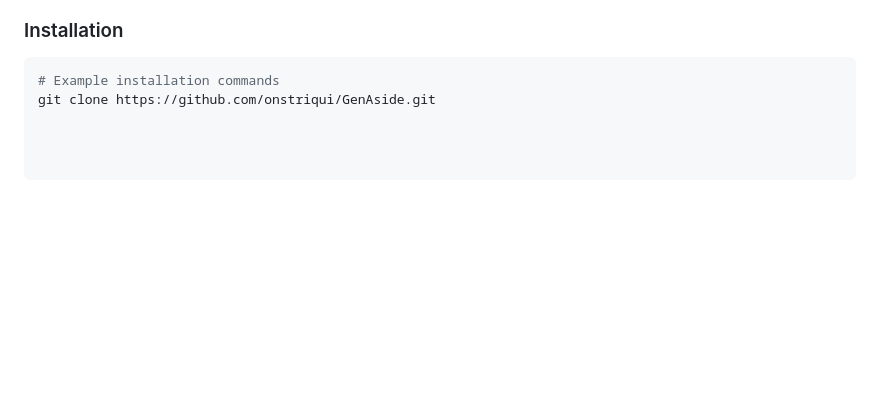
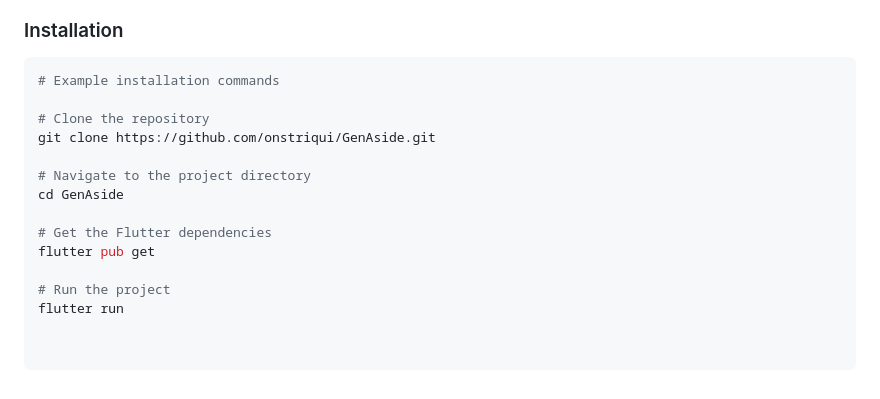
Before and after one commit to onstriqui/GenAside, a Markdown page: README.md, the part around the change. GitHub-like rendering; blank space fills up the shorter version.

````diff
--- a/README.md
+++ b/README.md
@@ -90,4 +90,15 @@ Before you begin, please ensure you have met the following requirements:
 ### Installation
 ```bash
 # Example installation commands
+
+# Clone the repository
 git clone https://github.com/onstriqui/GenAside.git
+
+# Navigate to the project directory
+cd GenAside
+
+# Get the Flutter dependencies
+flutter pub get
+
+# Run the project
+flutter run
````
